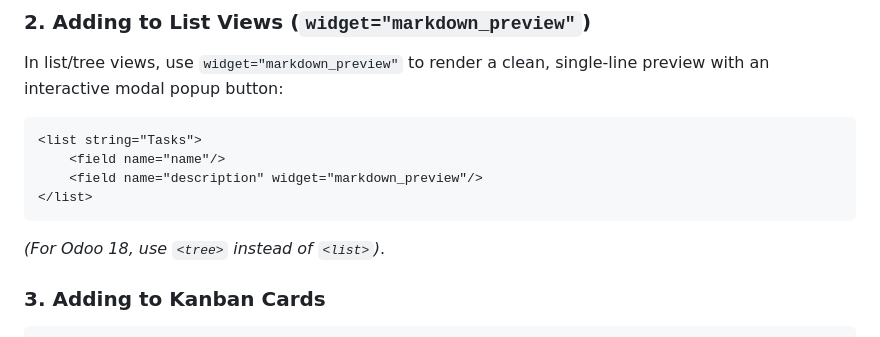
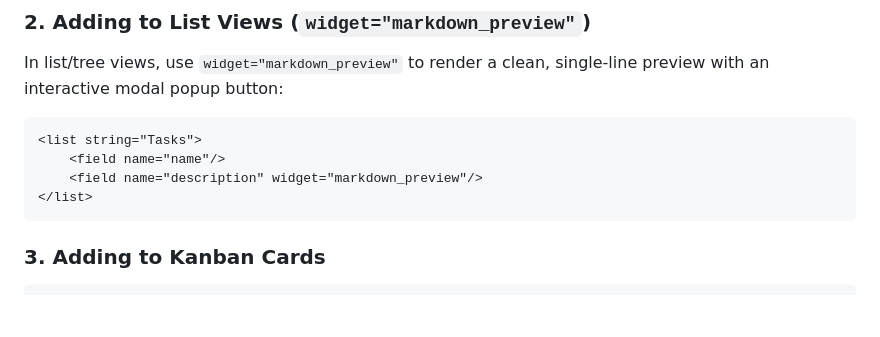
Before and after one commit to jeffdali/Web-widget-markdown, a Markdown page: README.md, the part around the change. GitHub-like rendering; blank space fills up the shorter version.

Commit message:
docs: remove outdated note regarding tree view in Odoo 18

````diff
--- a/README.md
+++ b/README.md
@@ -123,8 +123,6 @@ In list/tree views, use `widget="markdown_preview"` to render a clean, single-li
 </list>
 ```
 
-*(For Odoo 18, use `<tree>` instead of `<list>`)*.
-
 ### 3. Adding to Kanban Cards
 
 ```xml
````
